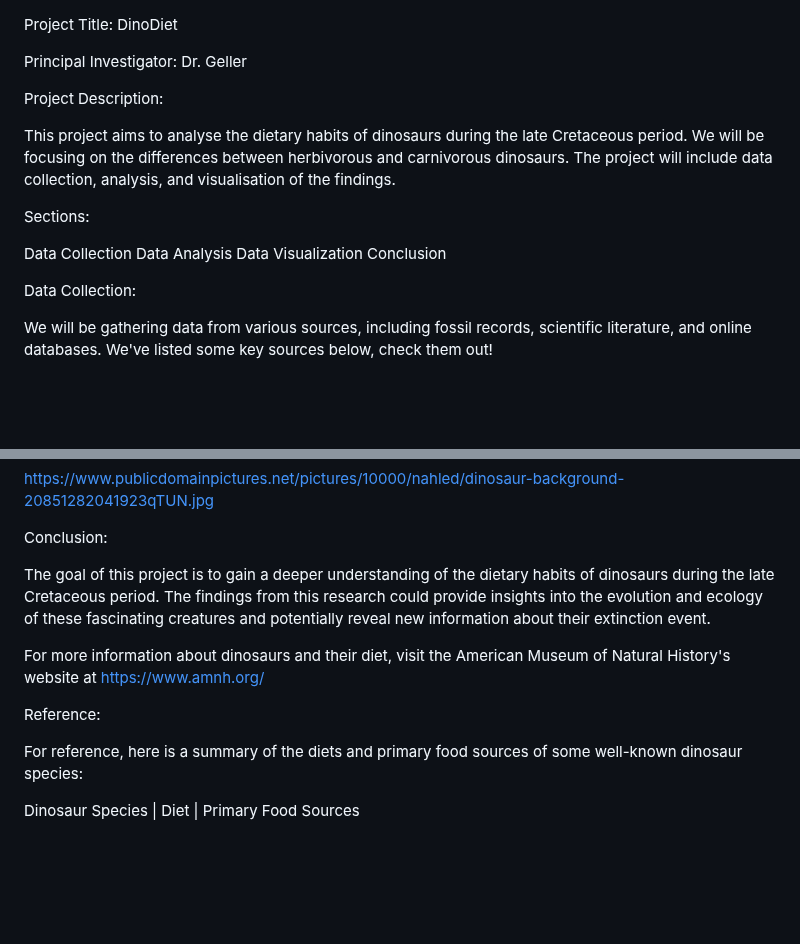
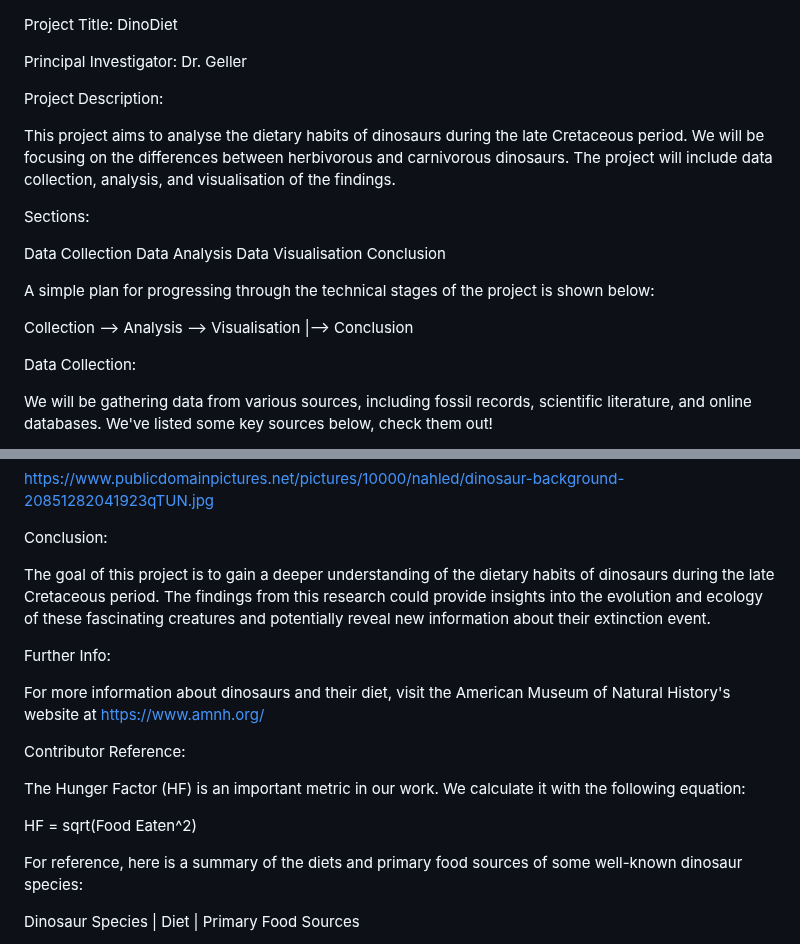
Before and after one commit to jaydesl/DinoDiet, a Markdown page: README.md, 2 parts joined by grey strips. Drawn GitHub-style; blank space fills up the shorter version.

Commit message:
feat: add chart and math to readme

```diff
--- a/README.md
+++ b/README.md
@@ -13,8 +15,14 @@ Sections:
 
 Data Collection
 Data Analysis
-Data Visualization
+Data Visualisation
 Conclusion
+
+A simple plan for progressing through the technical stages of the project
+is shown below:
+
+Collection --> Analysis --> Visualisation
+                   |--> Conclusion
 
 Data Collection:
 
@@ -60,10 +68,17 @@ of dinosaurs during the late Cretaceous period. The findings from this research
 could provide insights into the evolution and ecology of these fascinating creatures
 and potentially reveal new information about their extinction event.
 
+Further Info:
+
 For more information about dinosaurs and their diet, visit the American Museum of
 Natural History's website at https://www.amnh.org/
 
-Reference:
+Contributor Reference:
+
+The Hunger Factor (HF) is an important metric in our work. We calculate it
+with the following equation:
+
+HF = sqrt(Food Eaten^2)
 
 For reference, here is a summary of the diets and primary food sources
 of some well-known dinosaur species:
```
Also changed, not shown: other parts of README.md (+2 -0 lines).
